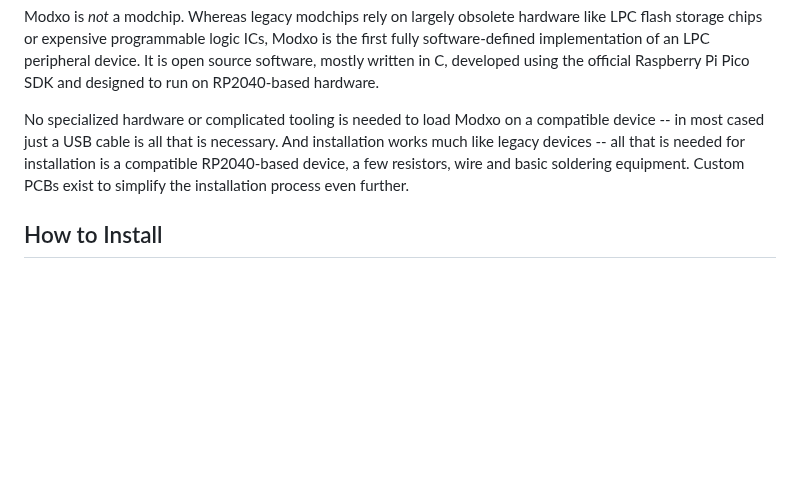
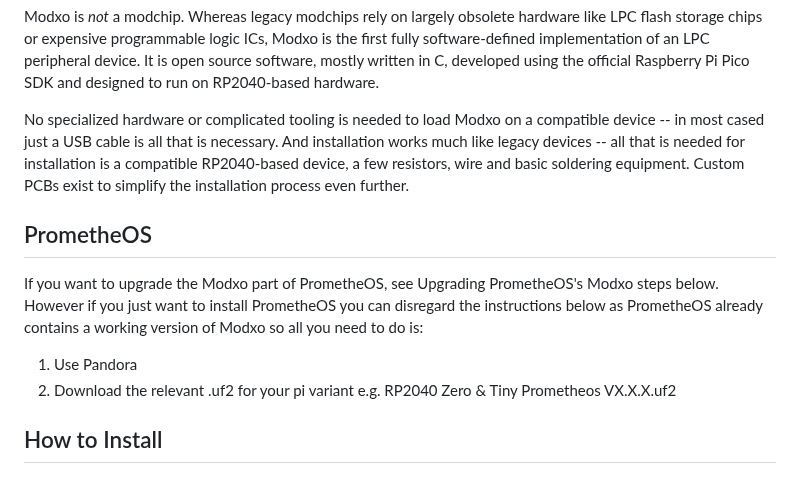
Before and after one commit to Team-Resurgent/Modxo, a Markdown page: README.md, the part around the change. GitHub-like rendering; blank space fills up the shorter version.

```diff
--- a/README.md
+++ b/README.md
@@ -25,6 +25,14 @@ Modxo can be used for loading an Xbox BIOS image from the LPC port, as well as f
 Modxo is *not* a modchip. Whereas legacy modchips rely on largely obsolete hardware like LPC flash storage chips or expensive programmable logic ICs, Modxo is the first fully software-defined implementation of an LPC peripheral device. It is open source software, mostly written in C, developed using the official Raspberry Pi Pico SDK and designed to run on RP2040-based hardware.
 
 No specialized hardware or complicated tooling is needed to load Modxo on a compatible device -- in most cased just a USB cable is all that is necessary. And installation works much like legacy devices -- all that is needed for installation is a compatible RP2040-based device, a few resistors, wire and basic soldering equipment. Custom PCBs exist to simplify the installation process even further.
+
+## PrometheOS
+
+If you want to upgrade the Modxo part of PrometheOS, see Upgrading PrometheOS's Modxo steps below.
+However if you just want to install PrometheOS you can disregard the instructions below as PrometheOS already contains a working version of Modxo so all you need to do is:
+
+1) Use Pandora
+2) Download the relevant .uf2 for your pi variant e.g. RP2040 Zero & Tiny Prometheos VX.X.X.uf2
 
 ## How to Install
 
```
